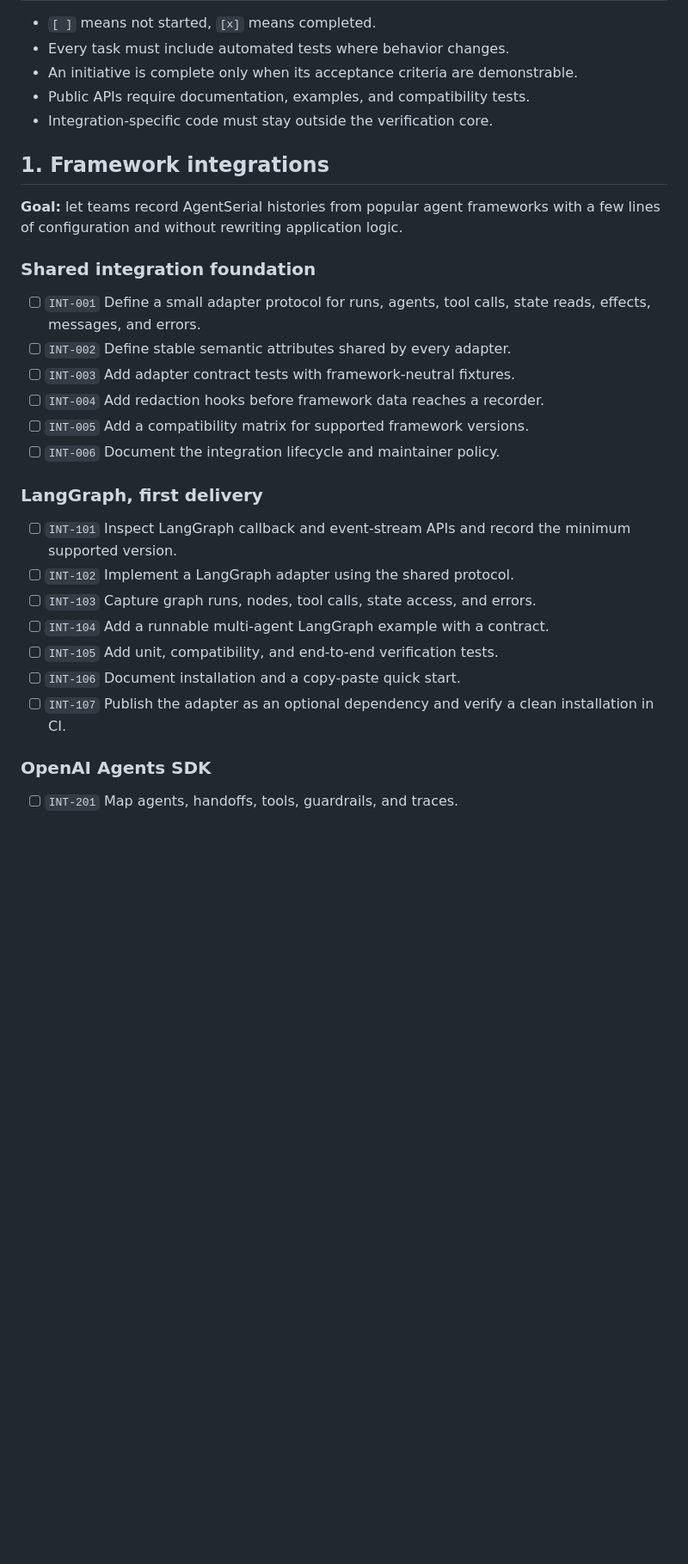
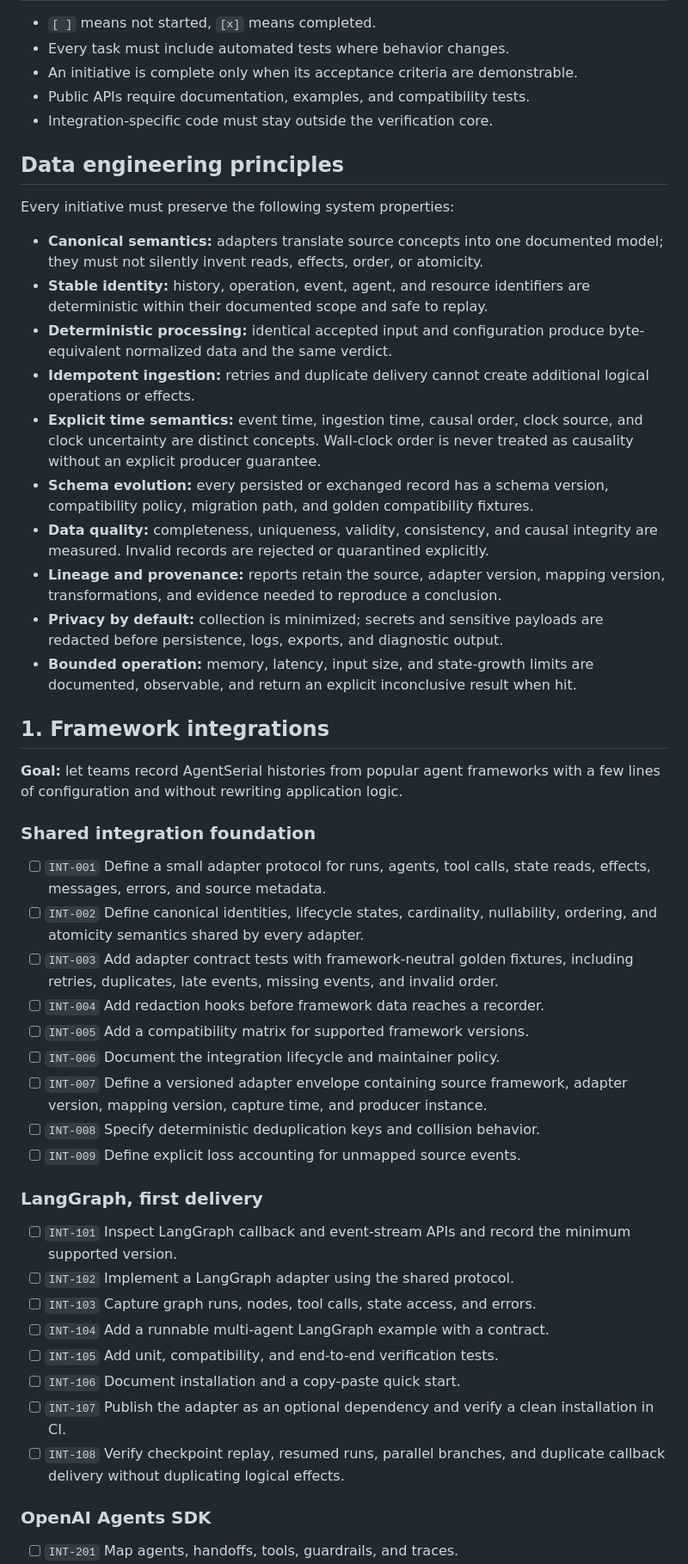
Before and after one commit to geragew/agentserial, a Markdown page: docs/adoption/README.md, the part around one of its changes. Shown at 86% size. Rendered like a GitHub page; blank space fills up the shorter version.

Commit message:
docs: enforce data engineering standards in backlog

```diff
--- a/docs/adoption/README.md
+++ b/docs/adoption/README.md
@@ -12,6 +12,32 @@ must not contain project documentation.
 - Public APIs require documentation, examples, and compatibility tests.
 - Integration-specific code must stay outside the verification core.
 
+## Data engineering principles
+
+Every initiative must preserve the following system properties:
+
+- **Canonical semantics:** adapters translate source concepts into one documented
+  model; they must not silently invent reads, effects, order, or atomicity.
+- **Stable identity:** history, operation, event, agent, and resource identifiers
+  are deterministic within their documented scope and safe to replay.
+- **Deterministic processing:** identical accepted input and configuration produce
+  byte-equivalent normalized data and the same verdict.
+- **Idempotent ingestion:** retries and duplicate delivery cannot create additional
+  logical operations or effects.
+- **Explicit time semantics:** event time, ingestion time, causal order, clock
+  source, and clock uncertainty are distinct concepts. Wall-clock order is never
+  treated as causality without an explicit producer guarantee.
+- **Schema evolution:** every persisted or exchanged record has a schema version,
+  compatibility policy, migration path, and golden compatibility fixtures.
+- **Data quality:** completeness, uniqueness, validity, consistency, and causal
+  integrity are measured. Invalid records are rejected or quarantined explicitly.
+- **Lineage and provenance:** reports retain the source, adapter version, mapping
+  version, transformations, and evidence needed to reproduce a conclusion.
+- **Privacy by default:** collection is minimized; secrets and sensitive payloads
+  are redacted before persistence, logs, exports, and diagnostic output.
+- **Bounded operation:** memory, latency, input size, and state-growth limits are
+  documented, observable, and return an explicit inconclusive result when hit.
+
 ## 1. Framework integrations
 
 **Goal:** let teams record AgentSerial histories from popular agent frameworks
@@ -20,12 +46,18 @@ with a few lines of configuration and without rewriting application logic.
 ### Shared integration foundation
 
 - [ ] `INT-001` Define a small adapter protocol for runs, agents, tool calls,
-  state reads, effects, messages, and errors.
-- [ ] `INT-002` Define stable semantic attributes shared by every adapter.
-- [ ] `INT-003` Add adapter contract tests with framework-neutral fixtures.
+  state reads, effects, messages, errors, and source metadata.
+- [ ] `INT-002` Define canonical identities, lifecycle states, cardinality,
+  nullability, ordering, and atomicity semantics shared by every adapter.
+- [ ] `INT-003` Add adapter contract tests with framework-neutral golden fixtures,
+  including retries, duplicates, late events, missing events, and invalid order.
 - [ ] `INT-004` Add redaction hooks before framework data reaches a recorder.
 - [ ] `INT-005` Add a compatibility matrix for supported framework versions.
 - [ ] `INT-006` Document the integration lifecycle and maintainer policy.
+- [ ] `INT-007` Define a versioned adapter envelope containing source framework,
+  adapter version, mapping version, capture time, and producer instance.
+- [ ] `INT-008` Specify deterministic deduplication keys and collision behavior.
+- [ ] `INT-009` Define explicit loss accounting for unmapped source events.
 
 ### LangGraph, first delivery
 
@@ -38,6 +70,8 @@ with a few lines of configuration and without rewriting application logic.
 - [ ] `INT-106` Document installation and a copy-paste quick start.
 - [ ] `INT-107` Publish the adapter as an optional dependency and verify a clean
   installation in CI.
+- [ ] `INT-108` Verify checkpoint replay, resumed runs, parallel branches, and
+  duplicate callback delivery without duplicating logical effects.
 
 ### OpenAI Agents SDK
 
```
Also changed, not shown: other parts of docs/adoption/README.md (+37 -2 lines).
